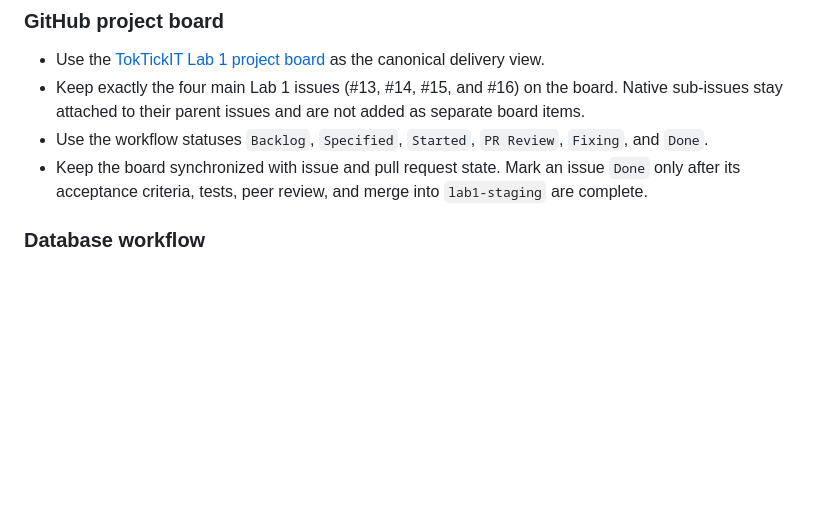
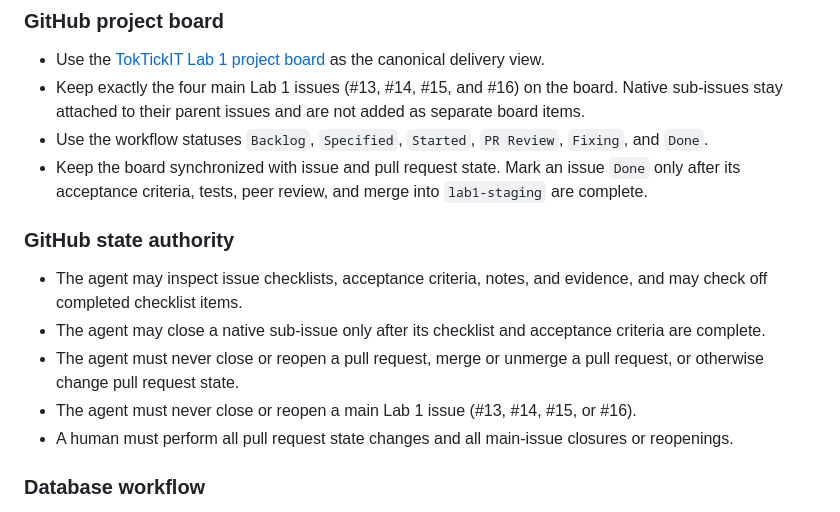
Before and after one commit to ovenmakemeheat/toktickit, a Markdown page: AGENTS.md, the part around the change. Rendered like a GitHub page; blank space fills up the shorter version.

Commit message:
docs(#31): clarify GitHub state authority
Refs #31

```diff
--- a/AGENTS.md
+++ b/AGENTS.md
@@ -40,6 +40,14 @@ In PowerShell, use `Copy-Item server/.env.example server/.env`. Keep `server/.en
 - Keep exactly the four main Lab 1 issues (#13, #14, #15, and #16) on the board. Native sub-issues stay attached to their parent issues and are not added as separate board items.
 - Use the workflow statuses `Backlog`, `Specified`, `Started`, `PR Review`, `Fixing`, and `Done`.
 - Keep the board synchronized with issue and pull request state. Mark an issue `Done` only after its acceptance criteria, tests, peer review, and merge into `lab1-staging` are complete.
+
+### GitHub state authority
+
+- The agent may inspect issue checklists, acceptance criteria, notes, and evidence, and may check off completed checklist items.
+- The agent may close a native sub-issue only after its checklist and acceptance criteria are complete.
+- The agent must never close or reopen a pull request, merge or unmerge a pull request, or otherwise change pull request state.
+- The agent must never close or reopen a main Lab 1 issue (#13, #14, #15, or #16).
+- A human must perform all pull request state changes and all main-issue closures or reopenings.
 
 ### Database workflow
 
```
